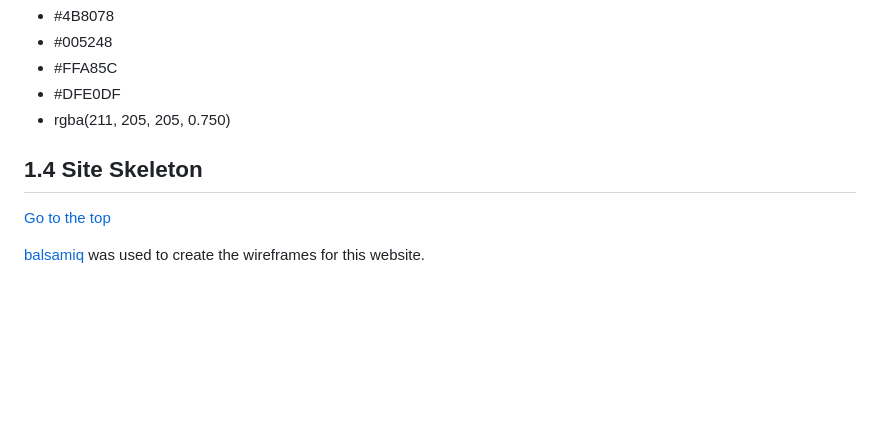
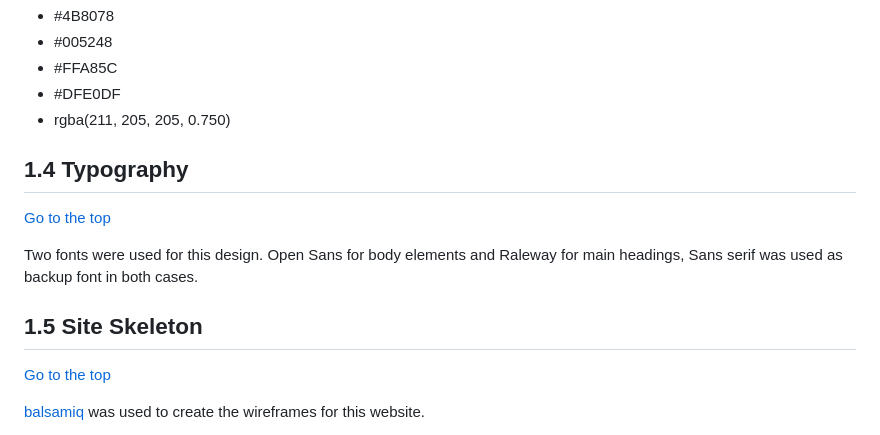
Before and after one commit to MarcelloMuy/ci-ms1-rickshaw-tours, a Markdown page: README.md, the part around the change printed below. Rendered like a GitHub page; blank space fills up the shorter version.

```diff
--- a/README.md
+++ b/README.md
@@ -57,8 +60,15 @@ Folloiwng user's expections were considered while designing the site:
   * #DFE0DF
   * rgba(211, 205, 205, 0.750)
 
+<a name="typography"></a>
+## 1.4 Typography
+  [Go to the top](#table-of-contents)
+
+  Two fonts were used for this design. Open Sans for body elements and Raleway for main headings, Sans serif was used as backup font in both cases.
+
+
 <a name="wireframes"></a>
-## 1.4 Site Skeleton
+## 1.5 Site Skeleton
   [Go to the top](#table-of-contents)
 
 [balsamiq](https://balsamiq.com/) was used to create the wireframes for this website.
```
Also changed, not shown: other parts of README.md (+47 -3 lines), assets/images/home-preview-mobile.png (added), assets/images/wireframe-bookings.png (renamed from assets/images/wireframe-mobile-bookings.png), assets/images/wireframe-index.png (renamed from assets/images/wireframe-mobile-index.png), assets/images/wireframe-locations.png (renamed from assets/images/wireframe-mobile-locations.png), 2 other files.
